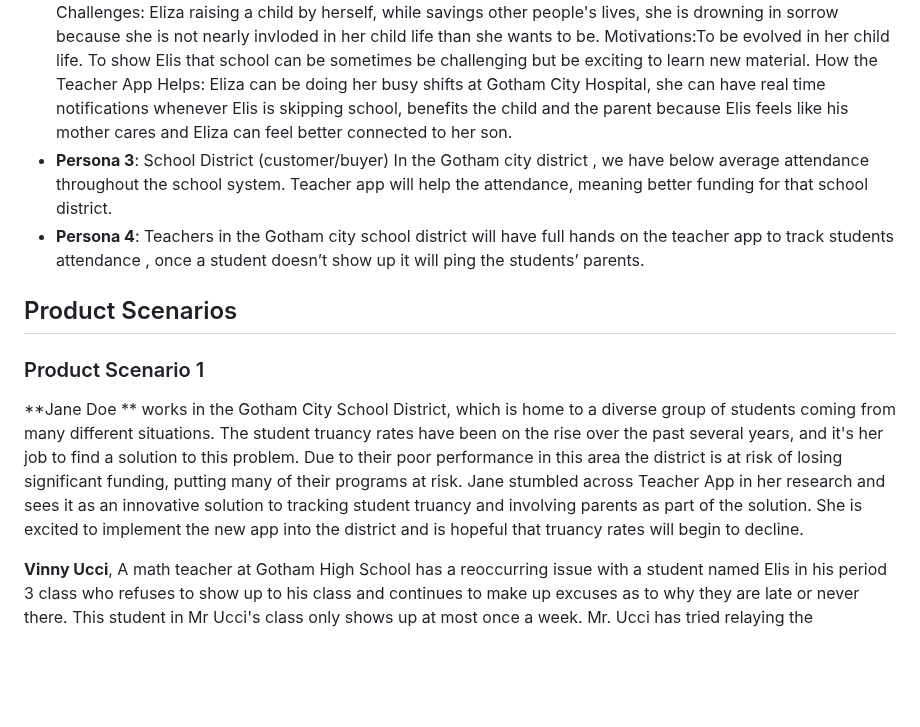
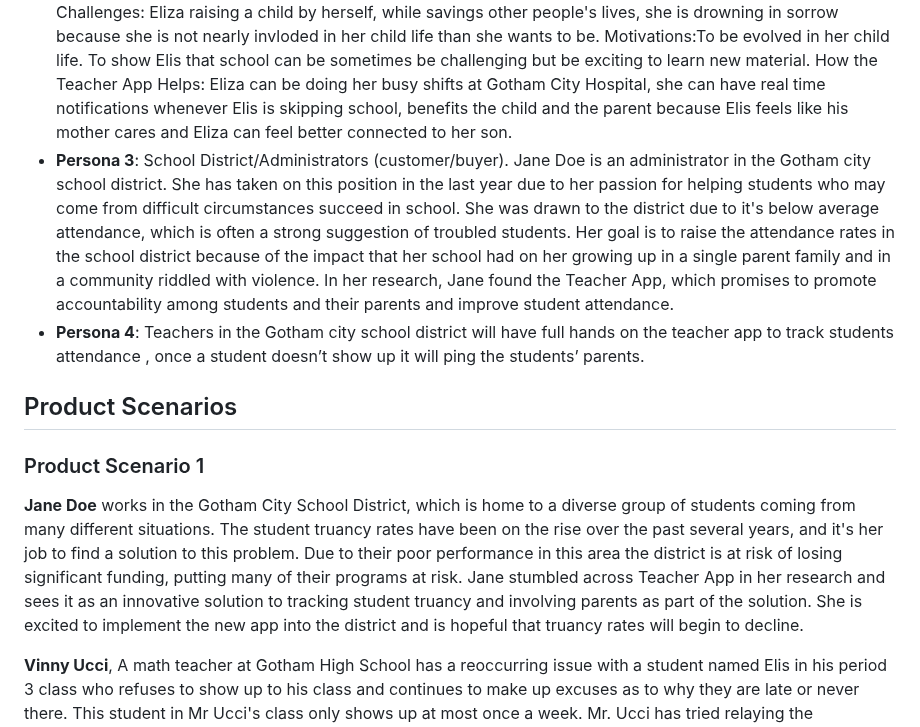
Before and after one commit to MiledKalbourji/CSCI401W, a Markdown page: assignments/product_personas_stories/teacher.md, the part around the change. Drawn GitHub-style; blank space fills up the shorter version.

Commit message:
Update teacher.md
Added to administrator persona

```diff
--- a/assignments/product_personas_stories/teacher.md
+++ b/assignments/product_personas_stories/teacher.md
@@ -30,14 +30,14 @@ For middle and high school educators struggling with student truancy, Teacher Ap
                   Challenges: Eliza raising a child by herself, while savings other people's lives, she is drowning in sorrow because she is not nearly invloded in her child life than she wants to be.
                   Motivations:To be evolved in her child life. To show Elis that school can be sometimes be challenging but be exciting to learn new material.
                   How the Teacher App Helps: Eliza can be doing her busy shifts at Gotham City Hospital, she can have real time notifications whenever Elis is skipping school, benefits the child and the parent because Elis feels like his mother cares and Eliza can feel better connected to her son.
-- **Persona 3**: School District (customer/buyer) In the Gotham city district , we have below average attendance throughout the school system. Teacher app will help the attendance, meaning better funding for that school district.
+- **Persona 3**: School District/Administrators (customer/buyer).  Jane Doe is an administrator in the Gotham city school district. She has taken on this position in the last year due to her passion for helping students who may come from difficult circumstances succeed in school. She was drawn to the district due to it's below average attendance, which is often a strong suggestion of troubled students. Her goal is to raise the attendance rates in the school district because of the impact that her school had on her growing up in a single parent family and in a community riddled with violence. In her research, Jane found the Teacher App, which promises to promote accountability among students and their parents and improve student attendance.
 - **Persona 4**: Teachers in the Gotham city school district will have full hands on the teacher app to track students attendance , once a student doesn’t show up it will ping the students’ parents.
 
 ## Product Scenarios
 
 ### Product Scenario 1
 
-**Jane Doe ** works in the Gotham City School District, which is home to a diverse group of students coming from many different situations.  The student truancy rates have been on the rise over the past several years, and it's her job to find a solution to this problem. Due to their poor performance in this area the district is at risk of losing significant funding, putting many of their programs at risk.  Jane stumbled across Teacher App in her research and sees it as an innovative solution to tracking student truancy and involving parents as part of the solution.  She is excited to implement the new app into the district and is hopeful that truancy rates will begin to decline.
+**Jane Doe** works in the Gotham City School District, which is home to a diverse group of students coming from many different situations.  The student truancy rates have been on the rise over the past several years, and it's her job to find a solution to this problem. Due to their poor performance in this area the district is at risk of losing significant funding, putting many of their programs at risk.  Jane stumbled across Teacher App in her research and sees it as an innovative solution to tracking student truancy and involving parents as part of the solution.  She is excited to implement the new app into the district and is hopeful that truancy rates will begin to decline.
 
 **Vinny Ucci**, A math teacher at Gotham High School has a reoccurring issue with a student named Elis in his period 3 class who refuses to show up to his class and continues to make up excuses as to why they are late or never there. This student in Mr Ucci's class only shows up at most once a week. Mr. Ucci has tried relaying the information to the parents via email and phone calls and has had no success. By using teacher.io Elis's parents/guardians will be notified via text message every time Elis bunks class. Thanks to teacher.io Elis's parents now know that he has been bunking class and will be failing math if he doesn't change.
 
```
